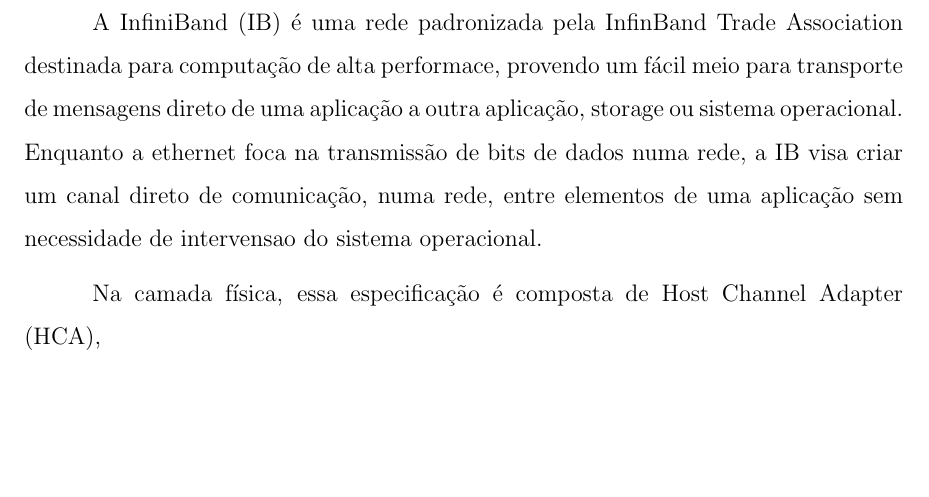
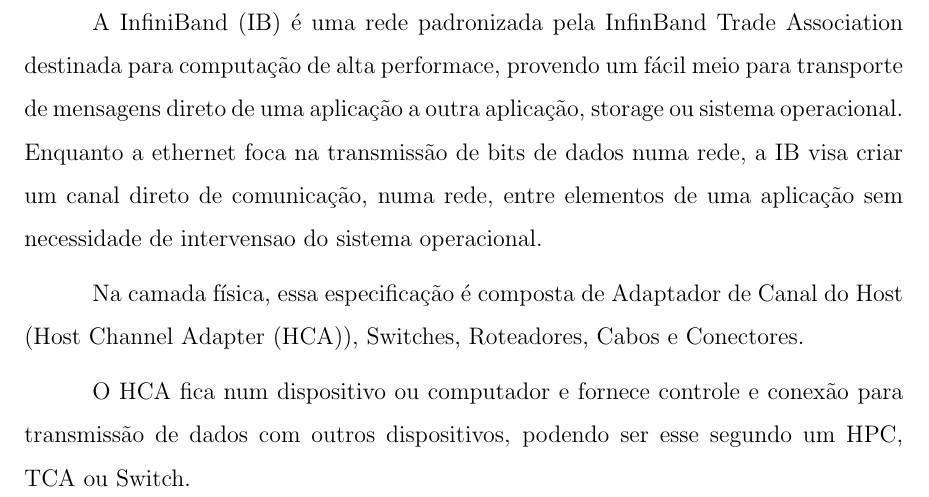
Before and after one commit to kennedyrocha/TCC-Atividades, a LaTeX document (Ethernet.tex): part of page 7 of 7, cut so that both start at the same text, the shorter picture padded with empty space. Compiled offline with pdfLaTeX.

Commit message:
Inicio camada fisica IB

```diff
--- a/Ethernet.tex
+++ b/Ethernet.tex
@@ -135,5 +135,7 @@
 
 A InfiniBand (IB) é uma rede padronizada pela InfinBand Trade Association destinada para computação de alta performace, provendo um fácil meio para transporte de mensagens direto de uma aplicação a outra aplicação, storage ou sistema operacional. Enquanto a ethernet foca na transmissão de bits de dados numa rede, a IB visa criar um canal direto de comunicação, numa rede, entre elementos de uma aplicação sem necessidade de intervensao do sistema operacional.
 
-Na camada física, essa especificação é composta de Host Channel Adapter (HCA),
+Na camada física, essa especificação é composta de Adaptador de Canal do Host (Host Channel Adapter (HCA)), Switches, Roteadores, Cabos e Conectores.
+
+O HCA fica num dispositivo ou computador e fornece controle e conexão para transmissão de dados com outros dispositivos, podendo ser esse segundo um HPC, TCA ou Switch.
 \end{document}
```
Also changed, not shown: Ethernet.pdf, 2 other files.
